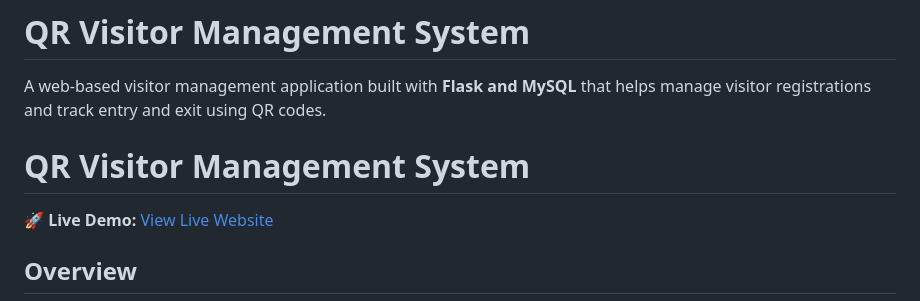
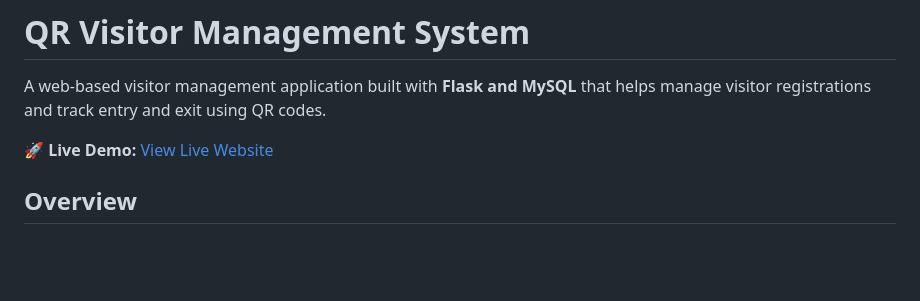
Before and after one commit to tasleembeleri8-oss/QR_visitor_Managment, a Markdown page: README.md, the part around the change. Rendered like a GitHub page; blank space fills up the shorter version.

Commit message:
Fix duplicate title in README.md
Removed duplicate title from the README.

```diff
--- a/README.md
+++ b/README.md
@@ -1,8 +1,6 @@
 # QR Visitor Management System
 
 A web-based visitor management application built with **Flask and MySQL** that helps manage visitor registrations and track entry and exit using QR codes.
-
-# QR Visitor Management System
 
 🚀 **Live Demo:** [View Live Website](https://qr-visitor-managment.onrender.com)
 
```
